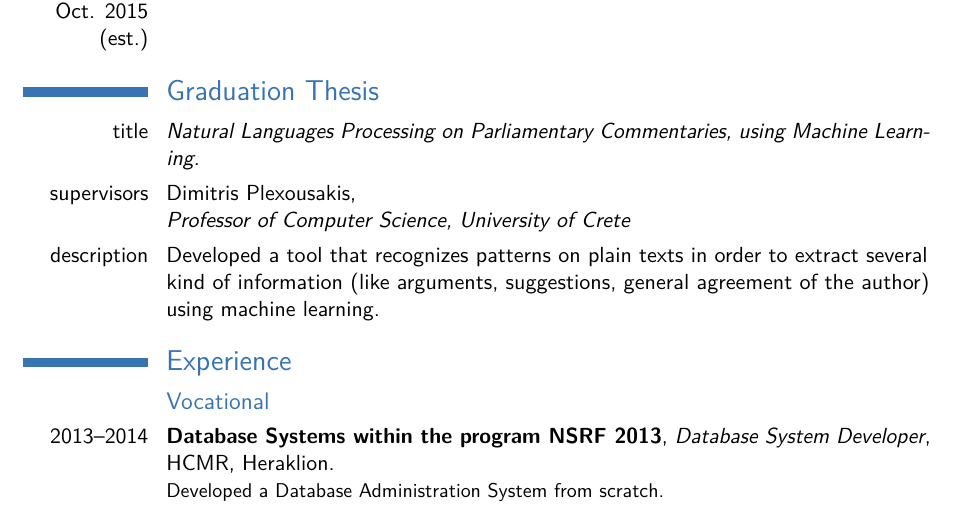
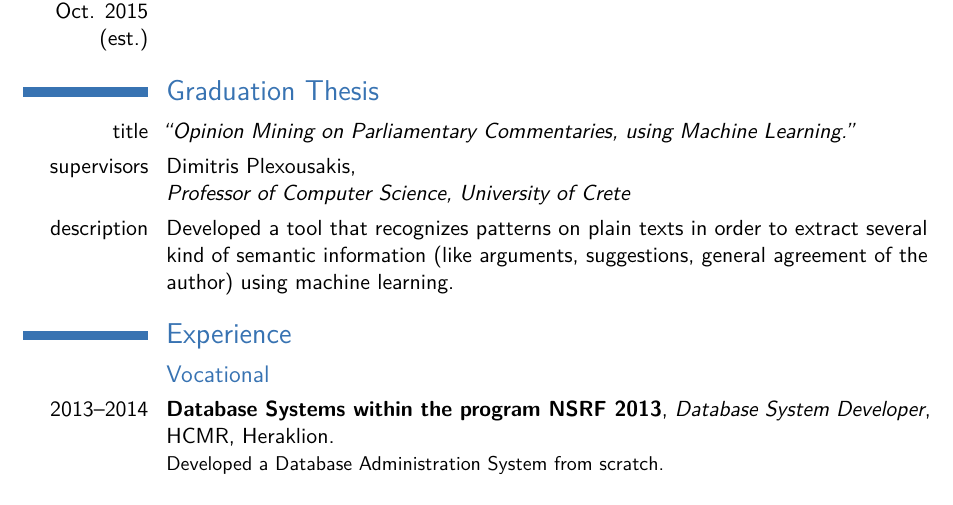
Before and after one commit to smyrgeorge/smyrgeorgeCV, a LaTeX CV (Latex/main.tex): part of page 1 of 2, cut so that both start at the same text. Compiled offline with pdfLaTeX.

Commit message:
Fixed Thesis Title

```diff
--- a/Latex/main.tex
+++ b/Latex/main.tex
@@ -59,9 +59,9 @@
 
 
 \section{Graduation Thesis}
-\cvitem{title}{\emph{Natural Languages Processing on Parliamentary Commentaries, using Machine Learning.}}
+\cvitem{title}{\emph{``Opinion Mining on Parliamentary Commentaries, using Machine Learning.''}}
 \cvitem{supervisors}{Dimitris Plexousakis, \newline \emph{Professor of Computer Science, University of Crete}}
-\cvitem{description}{Developed a tool that recognizes patterns on plain texts in order to extract several kind of information (like arguments, suggestions, general agreement of the author) using machine learning.}
+\cvitem{description}{Developed a tool that recognizes patterns on plain texts in order to extract several kind of semantic information (like arguments, suggestions, general agreement of the author) using machine learning.}
 
 
 
```
Also changed, not shown: Latex/main.pdf (deleted), 9 other files.
